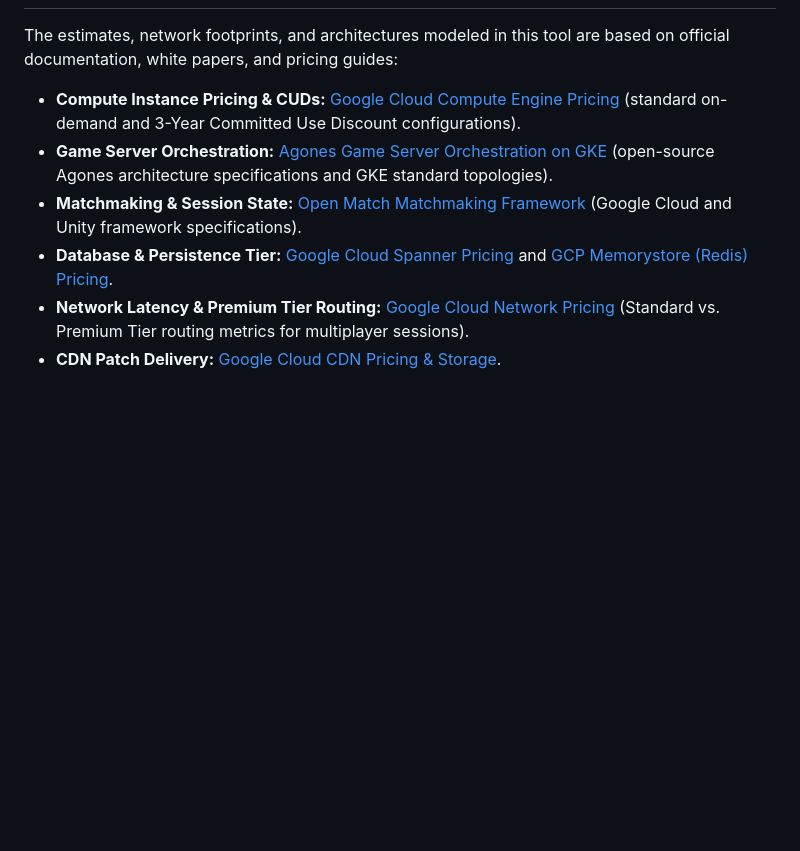
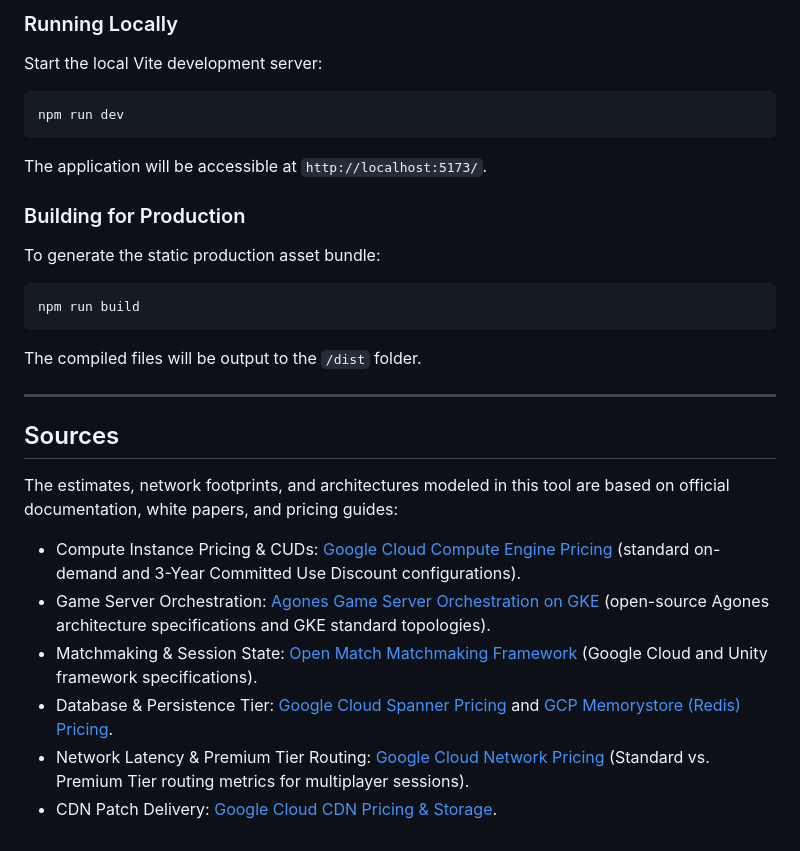
Before and after one commit to KelCodesStuff/gcp-game-economics, a Markdown page: README.md, the part around one of its changes. Rendered like a GitHub page; blank space fills up the shorter version.

````diff
--- a/README.md
+++ b/README.md
@@ -97,9 +115,26 @@ Observers were attached to the state store. Any input modification (e.g., slidin
+### Running Locally
+Start the local Vite development server:
+```bash
+npm run dev
+```
+The application will be accessible at `http://localhost:5173/`.
+
+### Building for Production
+To generate the static production asset bundle:
+```bash
+npm run build
+```
+The compiled files will be output to the `/dist` folder.
+
+---
+
+## Sources
 
 The estimates, network footprints, and architectures modeled in this tool are based on official documentation, white papers, and pricing guides:
 
-* **Compute Instance Pricing & CUDs:** [Google Cloud Compute Engine Pricing](https://cloud.google.com/compute/all-pricing) (standard on-demand and 3-Year Committed Use Discount configurations).
-* **Game Server Orchestration:** [Agones Game Server Orchestration on GKE](https://agones.dev/site/) (open-source Agones architecture specifications and GKE standard topologies).
-* **Matchmaking & Session State:** [Open Match Matchmaking Framework](https://open-match.dev/site/) (Google Cloud and Unity framework specifications).
-* **Database & Persistence Tier:** [Google Cloud Spanner Pricing](https://cloud.google.com/spanner/pricing) and [GCP Memorystore (Redis) Pricing](https://cloud.google.com/memorystore/docs/redis/pricing).
-* **Network Latency & Premium Tier Routing:** [Google Cloud Network Pricing](https://cloud.google.com/vpc/network-pricing) (Standard vs. Premium Tier routing metrics for multiplayer sessions).
-* **CDN Patch Delivery:** [Google Cloud CDN Pricing & Storage](https://cloud.google.com/cdn/pricing).
+* Compute Instance Pricing & CUDs: [Google Cloud Compute Engine Pricing](https://cloud.google.com/compute/all-pricing) (standard on-demand and 3-Year Committed Use Discount configurations).
+* Game Server Orchestration: [Agones Game Server Orchestration on GKE](https://agones.dev/site/) (open-source Agones architecture specifications and GKE standard topologies).
+* Matchmaking & Session State: [Open Match Matchmaking Framework](https://open-match.dev/site/) (Google Cloud and Unity framework specifications).
+* Database & Persistence Tier: [Google Cloud Spanner Pricing](https://cloud.google.com/spanner/pricing) and [GCP Memorystore (Redis) Pricing](https://cloud.google.com/memorystore/docs/redis/pricing).
+* Network Latency & Premium Tier Routing: [Google Cloud Network Pricing](https://cloud.google.com/vpc/network-pricing) (Standard vs. Premium Tier routing metrics for multiplayer sessions).
+* CDN Patch Delivery: [Google Cloud CDN Pricing & Storage](https://cloud.google.com/cdn/pricing).
````
Also changed, not shown: other parts of README.md (+25 -7 lines).
